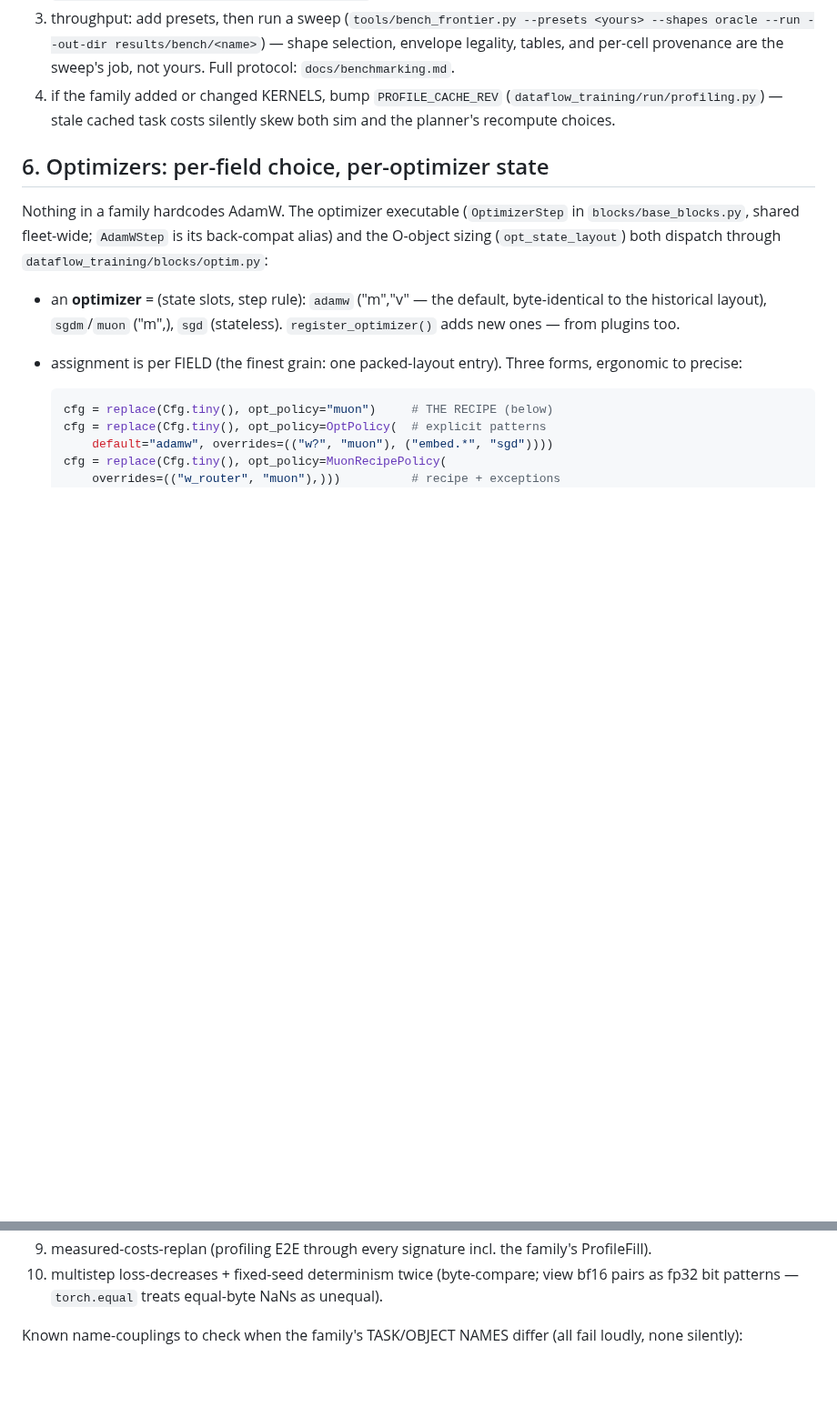
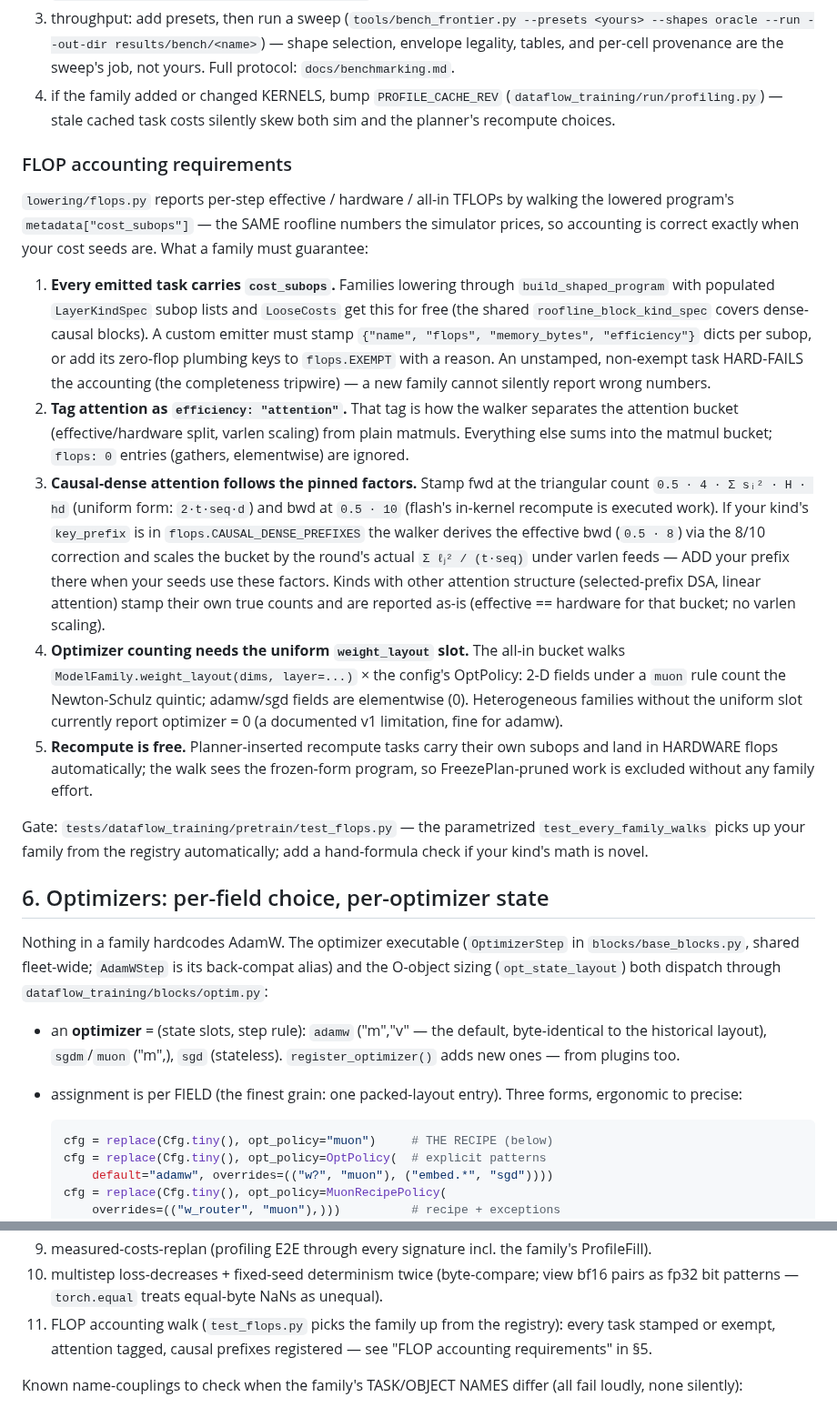
Before and after one commit to als244/dataflow, a Markdown page: docs/extending.md, 2 parts joined by grey strips. Shown at 91% size. GitHub-like rendering; blank space fills up the shorter version.

Commit message:
docs/extending: FLOP accounting requirements for new families
The public contract behind lowering/flops.py: every emitted task
carries cost_subops (or a reasoned EXEMPT entry — unstamped tasks
hard-fail), attention subops tagged efficiency=attention, causal-dense
kinds stamp the pinned factors (fwd 0.5*4*sum(s^2)*H*hd, bwd 0.5*10)
and register their key_prefix for the 8/10 effective correction +
varlen quadratic scaling, optimizer counting via the uniform
weight_layout slot x OptPolicy, recompute/freeze correct by
construction from the program walk. Checklist item 11 + the gate
pointer (test_flops.py picks families up from the registry).

Co-Authored-By: Claude Fable 5 <noreply@anthropic.com>
Claude-Session: https://claude.ai/code/session_0136NJNFWirtPZVbE1RznhYT

```diff
--- a/docs/extending.md
+++ b/docs/extending.md
@@ -333,6 +333,54 @@ Gates, in order:
    (`dataflow_training/run/profiling.py`) — stale cached task costs
    silently skew both sim and the planner's recompute choices.
 
+### FLOP accounting requirements
+
+`lowering/flops.py` reports per-step effective / hardware / all-in
+TFLOPs by walking the lowered program's `metadata["cost_subops"]` — the
+SAME roofline numbers the simulator prices, so accounting is correct
+exactly when your cost seeds are. What a family must guarantee:
+
+1. **Every emitted task carries `cost_subops`.** Families lowering
+   through `build_shaped_program` with populated `LayerKindSpec` subop
+   lists and `LooseCosts` get this for free (the shared
+   `roofline_block_kind_spec` covers dense-causal blocks). A custom
+   emitter must stamp `{"name", "flops", "memory_bytes", "efficiency"}`
+   dicts per subop, or add its zero-flop plumbing keys to
+   `flops.EXEMPT` with a reason. An unstamped, non-exempt task
+   HARD-FAILS the accounting (the completeness tripwire) — a new
+   family cannot silently report wrong numbers.
+2. **Tag attention as `efficiency: "attention"`.** That tag is how the
+   walker separates the attention bucket (effective/hardware split,
+   varlen scaling) from plain matmuls. Everything else sums into the
+   matmul bucket; `flops: 0` entries (gathers, elementwise) are
+   ignored.
+3. **Causal-dense attention follows the pinned factors.** Stamp fwd at
+   the triangular count `0.5 · 4 · Σ sᵢ² · H · hd` (uniform form:
+   `2·t·seq·d`) and bwd at `0.5 · 10` (flash's in-kernel recompute is
+   executed work). If your kind's `key_prefix` is in
+   `flops.CAUSAL_DENSE_PREFIXES` the walker derives the effective bwd
+   (`0.5 · 8`) via the 8/10 correction and scales the bucket by the
+   round's actual `Σ ℓⱼ² / (t·seq)` under varlen feeds — ADD your
+   prefix there when your seeds use these factors. Kinds with other
+   attention structure (selected-prefix DSA, linear attention) stamp
+   their own true counts and are reported as-is (effective ==
+   hardware for that bucket; no varlen scaling).
+4. **Optimizer counting needs the uniform `weight_layout` slot.** The
+   all-in bucket walks `ModelFamily.weight_layout(dims, layer=...)` ×
+   the config's OptPolicy: 2-D fields under a `muon` rule count the
+   Newton-Schulz quintic; adamw/sgd fields are elementwise (0).
+   Heterogeneous families without the uniform slot currently report
+   optimizer = 0 (a documented v1 limitation, fine for adamw).
+5. **Recompute is free.** Planner-inserted recompute tasks carry their
+   own subops and land in HARDWARE flops automatically; the walk sees
+   the frozen-form program, so FreezePlan-pruned work is excluded
+   without any family effort.
+
+Gate: `tests/dataflow_training/pretrain/test_flops.py` — the
+parametrized `test_every_family_walks` picks up your family from the
+registry automatically; add a hand-formula check if your kind's math
+is novel.
+
 ## 6. Optimizers: per-field choice, per-optimizer state
 
 Nothing in a family hardcodes AdamW. The optimizer executable
@@ -550,6 +598,9 @@ The family test module's canonical ladder (copy the newest family's —
 10. multistep loss-decreases + fixed-seed determinism twice
     (byte-compare; view bf16 pairs as fp32 bit patterns —
     `torch.equal` treats equal-byte NaNs as unequal).
+11. FLOP accounting walk (`test_flops.py` picks the family up from the
+    registry): every task stamped or exempt, attention tagged, causal
+    prefixes registered — see "FLOP accounting requirements" in §5.
 
 Known name-couplings to check when the family's TASK/OBJECT NAMES
 differ (all fail loudly, none silently):
```
